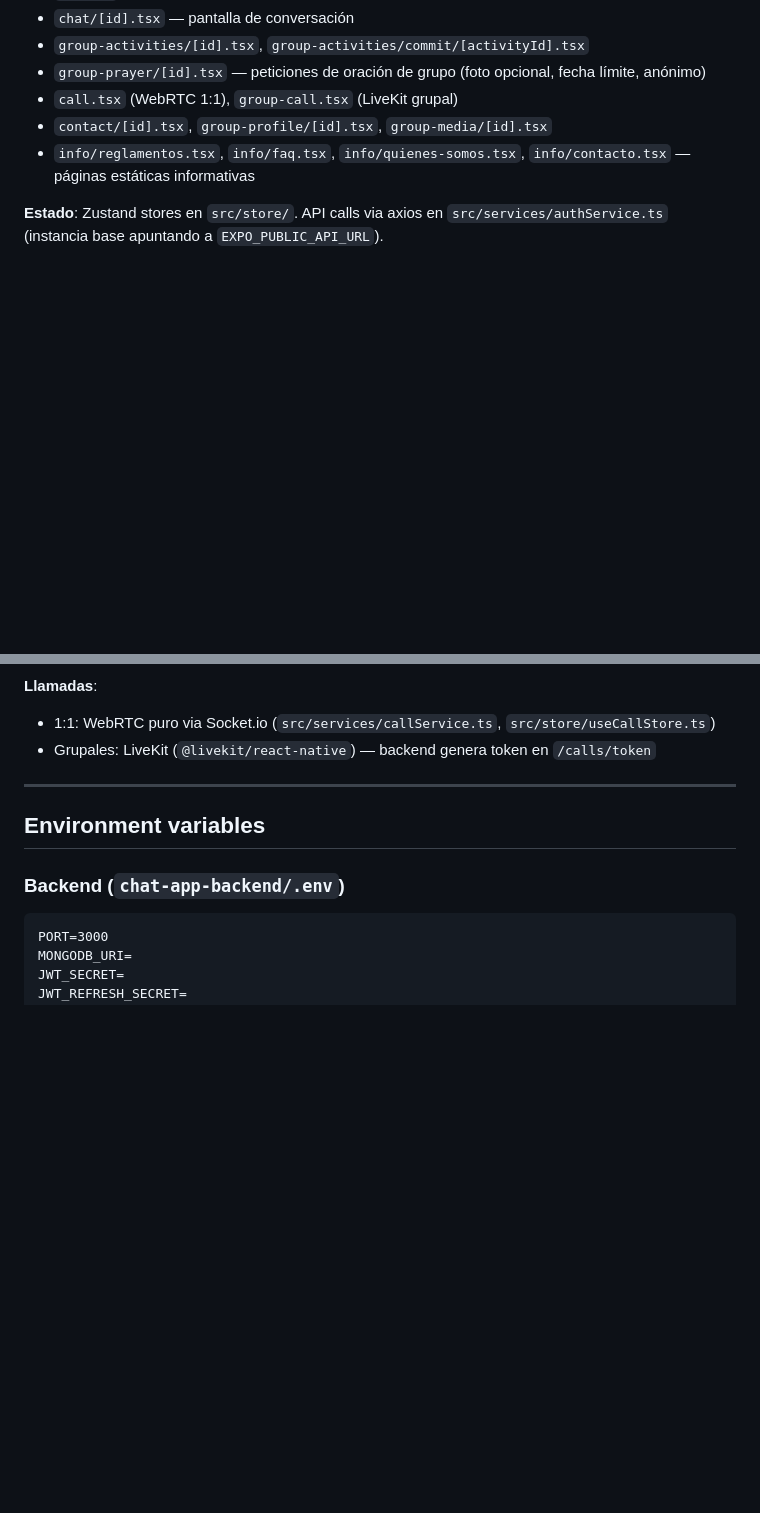
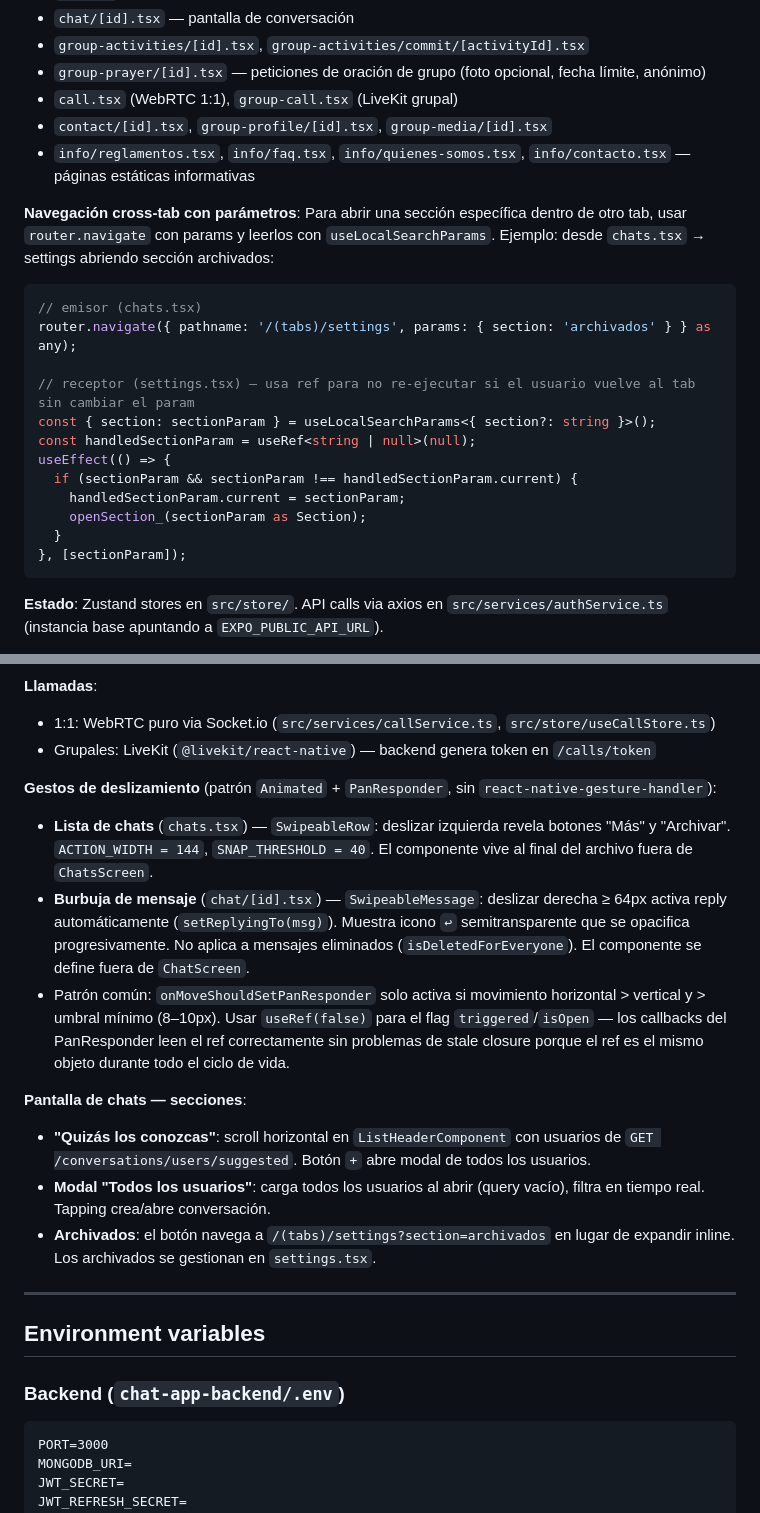
Before and after one commit to bajoelabrigo/chatApp, a Markdown page: CLAUDE.md, 2 parts joined by grey strips. GitHub-like rendering; blank space fills up the shorter version.

Commit message:
añadir la opcion de swipe em chats y actividades personales

````diff
--- a/CLAUDE.md
+++ b/CLAUDE.md
@@ -179,6 +184,22 @@ eas build --platform android --profile preview
 - `contact/[id].tsx`, `group-profile/[id].tsx`, `group-media/[id].tsx`
 - `info/reglamentos.tsx`, `info/faq.tsx`, `info/quienes-somos.tsx`, `info/contacto.tsx` — páginas estáticas informativas
 
+**Navegación cross-tab con parámetros**: Para abrir una sección específica dentro de otro tab, usar `router.navigate` con params y leerlos con `useLocalSearchParams`. Ejemplo: desde `chats.tsx` → settings abriendo sección archivados:
+```tsx
+// emisor (chats.tsx)
+router.navigate({ pathname: '/(tabs)/settings', params: { section: 'archivados' } } as any);
+
+// receptor (settings.tsx) — usa ref para no re-ejecutar si el usuario vuelve al tab sin cambiar el param
+const { section: sectionParam } = useLocalSearchParams<{ section?: string }>();
+const handledSectionParam = useRef<string | null>(null);
+useEffect(() => {
+  if (sectionParam && sectionParam !== handledSectionParam.current) {
+    handledSectionParam.current = sectionParam;
+    openSection_(sectionParam as Section);
+  }
+}, [sectionParam]);
+```
+
 **Estado**: Zustand stores en `src/store/`. API calls via axios en `src/services/authService.ts` (instancia base apuntando a `EXPO_PUBLIC_API_URL`).
 
 **Persistencia offline**: `useChatsStore` y `useActivitiesStore` usan Zustand `persist` middleware con AsyncStorage. `partialize` excluye Sets y funciones (no serializables). La app muestra datos cacheados sin conexión al arrancar.
@@ -192,6 +213,16 @@ eas build --platform android --profile preview
 **Llamadas**:
 - 1:1: WebRTC puro via Socket.io (`src/services/callService.ts`, `src/store/useCallStore.ts`)
 - Grupales: LiveKit (`@livekit/react-native`) — backend genera token en `/calls/token`
+
+**Gestos de deslizamiento** (patrón `Animated` + `PanResponder`, sin `react-native-gesture-handler`):
+- **Lista de chats** (`chats.tsx`) — `SwipeableRow`: deslizar izquierda revela botones "Más" y "Archivar". `ACTION_WIDTH = 144`, `SNAP_THRESHOLD = 40`. El componente vive al final del archivo fuera de `ChatsScreen`.
+- **Burbuja de mensaje** (`chat/[id].tsx`) — `SwipeableMessage`: deslizar derecha ≥ 64px activa reply automáticamente (`setReplyingTo(msg)`). Muestra icono `↩` semitransparente que se opacifica progresivamente. No aplica a mensajes eliminados (`isDeletedForEveryone`). El componente se define fuera de `ChatScreen`.
+- Patrón común: `onMoveShouldSetPanResponder` solo activa si movimiento horizontal > vertical y > umbral mínimo (8–10px). Usar `useRef(false)` para el flag `triggered`/`isOpen` — los callbacks del PanResponder leen el ref correctamente sin problemas de stale closure porque el ref es el mismo objeto durante todo el ciclo de vida.
+
+**Pantalla de chats — secciones**:
+- **"Quizás los conozcas"**: scroll horizontal en `ListHeaderComponent` con usuarios de `GET /conversations/users/suggested`. Botón `+` abre modal de todos los usuarios.
+- **Modal "Todos los usuarios"**: carga todos los usuarios al abrir (query vacío), filtra en tiempo real. Tapping crea/abre conversación.
+- **Archivados**: el botón navega a `/(tabs)/settings?section=archivados` en lugar de expandir inline. Los archivados se gestionan en `settings.tsx`.
 
 ---
 
````
Also changed, not shown: other parts of CLAUDE.md (+5 -0 lines).
